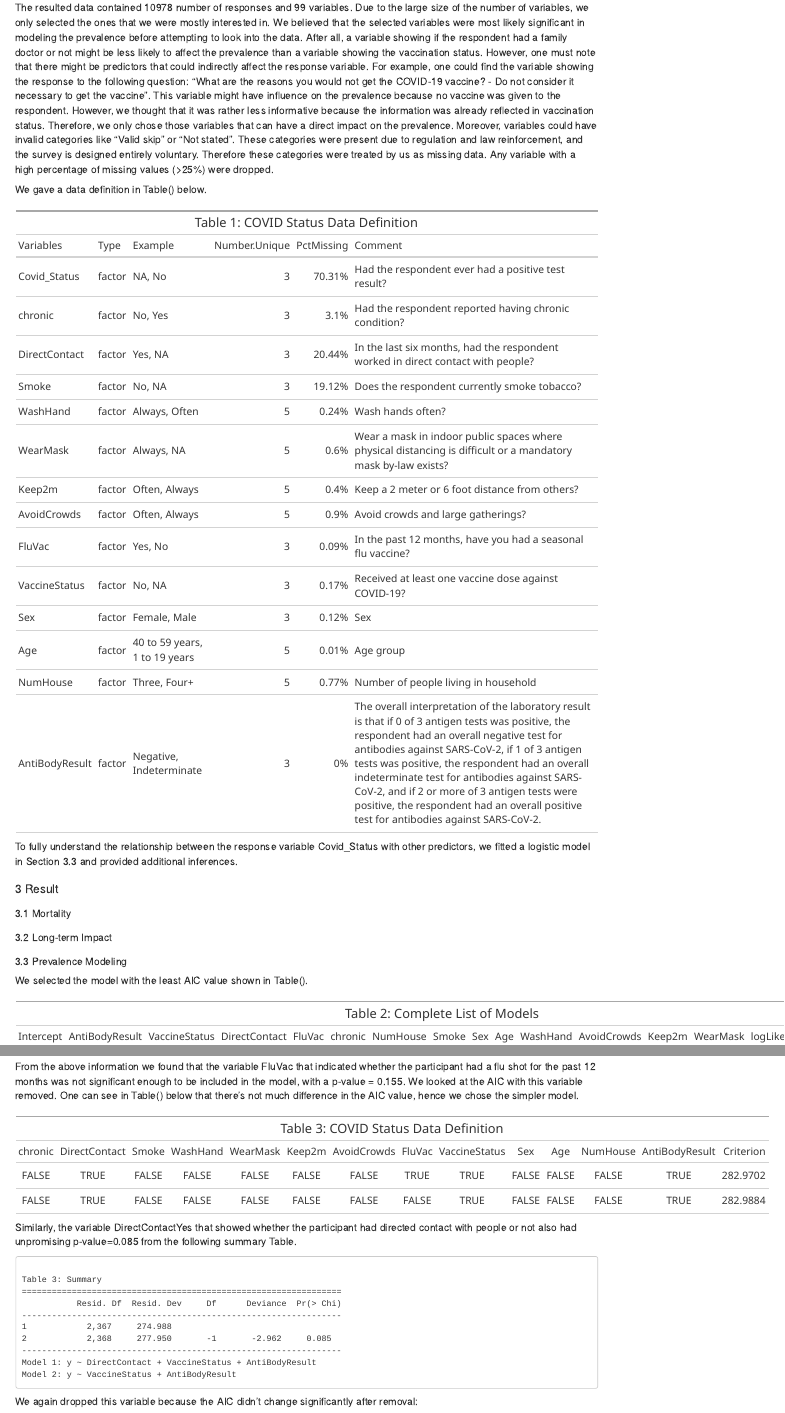
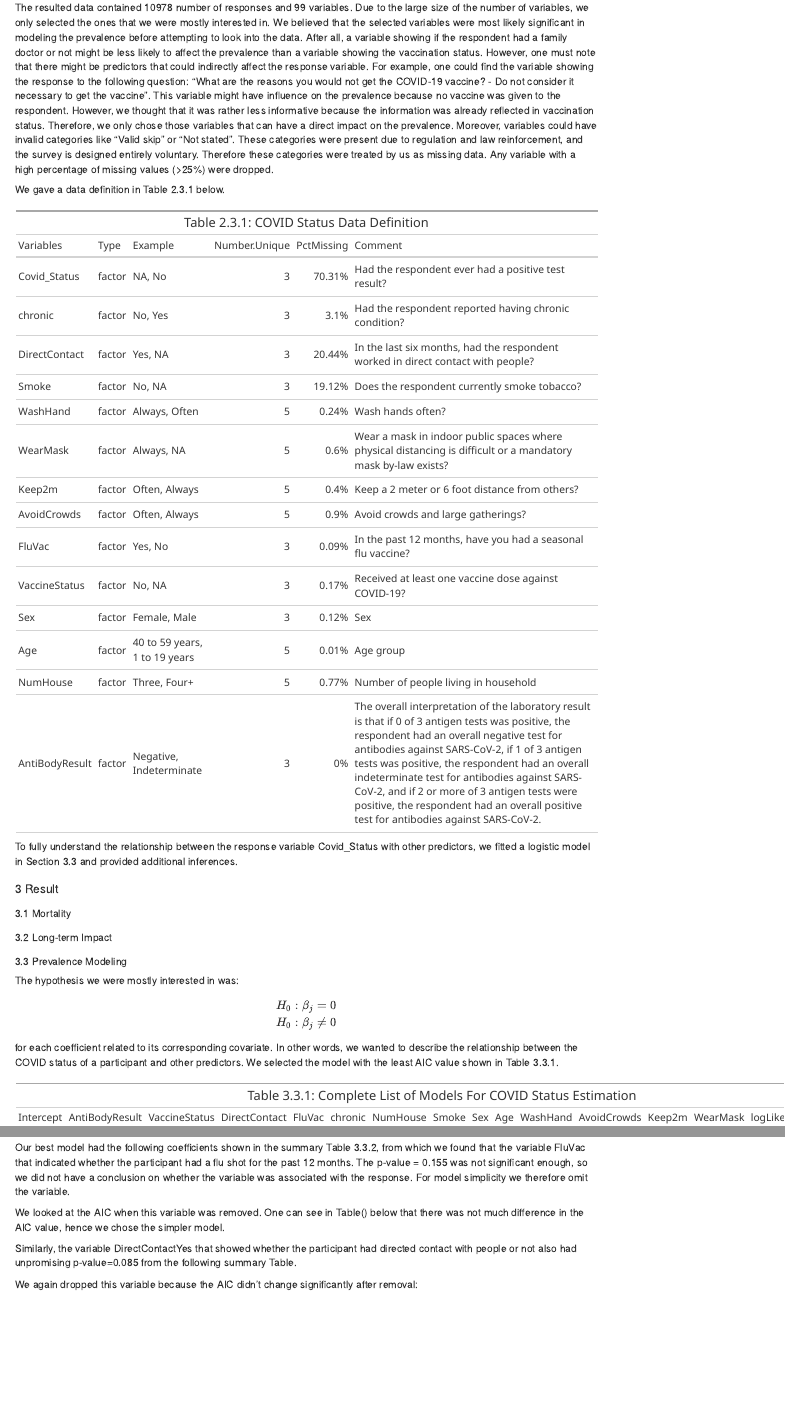
Before and after one commit to TLdgh/Categorical_Assign2, an R Markdown document (Categorical_Assign2.Rmd): the page in a window 1100 px wide, from 1040 px down, and a second part further down, joined at a grey line. The pictures show the output file Categorical_Assign2.nb.html that the author committed with the source, opened offline.

Commit message:
added content

````diff
--- a/Categorical_Assign2.Rmd
+++ b/Categorical_Assign2.Rmd
@@ -69,7 +69,7 @@ The survey was designed as cross-sectional and was given to individuals over 1 y
 
 The resulted data contained 10978 number of responses and 99 variables. Due to the large size of the number of variables, we only selected the ones that we were mostly interested in. We believed that the selected variables were most likely significant in modeling the prevalence before attempting to look into the data. After all, a variable showing if the respondent had a family doctor or not might be less likely to affect the prevalence than a variable showing the vaccination status. However, one must note that there might be predictors that could indirectly affect the response variable. For example, one could find the variable showing the response to the following question: "What are the reasons you would not get the COVID-19 vaccine? - Do not consider it necessary to get the vaccine". This variable might have influence on the prevalence because no vaccine was given to the respondent. However, we thought that it was rather less informative because the information was already reflected in vaccination status. Therefore, we only chose those variables that can have a direct impact on the prevalence. Moreover, variables could have invalid categories like "Valid skip" or "Not stated". These categories were present due to regulation and law reinforcement, and the survey is designed entirely voluntary. Therefore these categories were treated by us as missing data. Any variable with a high percentage of missing values (>25%) were dropped.
 
-We gave a data definition in Table() below.
+We gave a data definition in Table 2.3.1 below.
 
 ```{r}
 RegressionData<-CCAHS%>%transmute(Covid_Status=case_when(CS_35==1 ~ "Yes", CS_35==2 ~ "No", .default = NA),
@@ -110,7 +110,7 @@ DataDict<-data.frame(
                   "The overall interpretation of the laboratory result is that if 0 of 3 antigen tests was positive, the respondent had an overall negative test for antibodies against SARS-CoV-2, if 1 of 3 antigen tests was positive, the respondent had an overall indeterminate test for antibodies against SARS-CoV-2, and if 2 or more of 3 antigen tests were positive, the respondent had an overall positive test for antibodies against SARS-CoV-2.")
 )
 DataDict%>%gt()%>%tab_header(
-    title = "Table 1: COVID Status Data Definition")
+    title = "Table 2.3.1: COVID Status Data Definition")
 ```
 
 To fully understand the relationship between the response variable Covid_Status with other predictors, we fitted a logistic model in Section 3.3 and provided additional inferences.
@@ -123,7 +123,14 @@ To fully understand the relationship between the response variable Covid_Status
 
 ## Prevalence Modeling
 
-We selected the model with the least AIC value shown in Table().
+The hypothesis we were mostly interested in was:
+
+\begin{gather*}
+H_0: \beta_j = 0 \\
+H_0: \beta_j \neq 0
+\end{gather*}
+
+for each coefficient related to its corresponding covariate. In other words, we wanted to describe the relationship between the COVID status of a participant and other predictors. We selected the model with the least AIC value shown in Table 3.3.1.
 ```{r}
 Xy<-RegressionData[,2:14]%>%mutate(y=RegressionData$Covid_Status)%>%na.omit()
 Models<-bestglm(Xy,family=binomial,IC=c("AIC"))
@@ -134,16 +141,17 @@ fits<-t(rbind(Models$Subsets[,1:14], n=colSums(Models$Subsets[,1:14])))
 fits<-cbind(as.data.frame(fits[order(fits[,"n"], decreasing = TRUE),-15]%>%t()), Models$Subsets[,15:16])
 
 fits%>%gt()%>%tab_header(
-    title = "Table 2: Complete List of Models")%>%tab_options(container.width = 1400, table.align="left")
+    title = "Table 3.3.1: Complete List of Models For COVID Status Estimation")%>%tab_options(container.width = 1400, table.align="left")%>%
+  tab_style(style = list(cell_fill(color = "lightblue")), locations = cells_body(rows = 5))
 ```
 
-Our best model had the following coefficients shown in the summary table:
+Our best model had the following coefficients shown in the summary Table 3.3.2, from which we found that the variable FluVac that indicated whether the participant had a flu shot for the past 12 months. The p-value = 0.155 was not significant enough, so we did not have a conclusion on whether the variable was associated with the response. For model simplicity we therefore omit the variable.
 
 ```{r}
-Models$BestModel%>%stargazer(type = "text", title="Table 3: Summary", dep.var.labels = c("Covid\\_Status"), report=("vc*s*p"))
+Models$BestModel%>%stargazer(type = "text", title="Table 3.3.2: Summary", dep.var.labels = c("Covid\\_Status"), report=("vc*s*p"))
 ```
 
-From the above information we found that the variable FluVac that indicated whether the participant had a flu shot for the past 12 months was not significant enough to be included in the model, with a p-value = 0.155. We looked at the AIC with this variable removed. One can see in Table() below that there's not much difference in the AIC value, hence we chose the simpler model.
+We looked at the AIC when this variable was removed. One can see in Table() below that there was not much difference in the AIC value, hence we chose the simpler model.
 
 ```{r}
 Models$BestModels[1:2,]%>%gt()%>%tab_header(
````
Also changed, not shown: Categorical_Assign2.nb.html.
